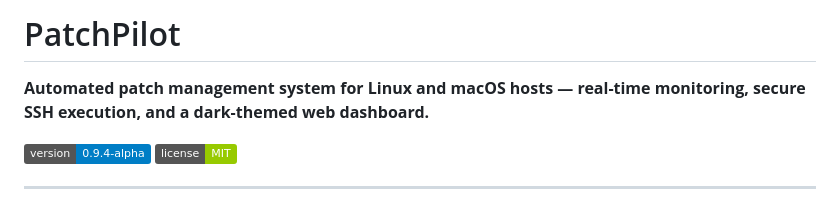
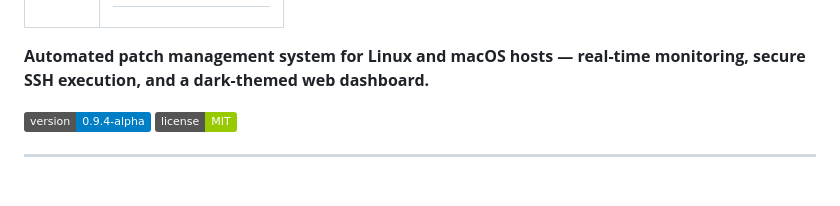
Before and after one commit to linit01/patchpilot, a Markdown page: README.md, the part around one of its changes. GitHub-like rendering; badges without logos.

Commit message:
docs: fix README header layout to match app style

```diff
--- a/README.md
+++ b/README.md
@@ -5,7 +5,5 @@
   </tr>
 </table>
-
-# PatchPilot
 
 **Automated patch management system for Linux and macOS hosts — real-time monitoring, secure SSH execution, and a dark-themed web dashboard.**
 
```
Also changed, not shown: other parts of README.md (+4 -4 lines).
